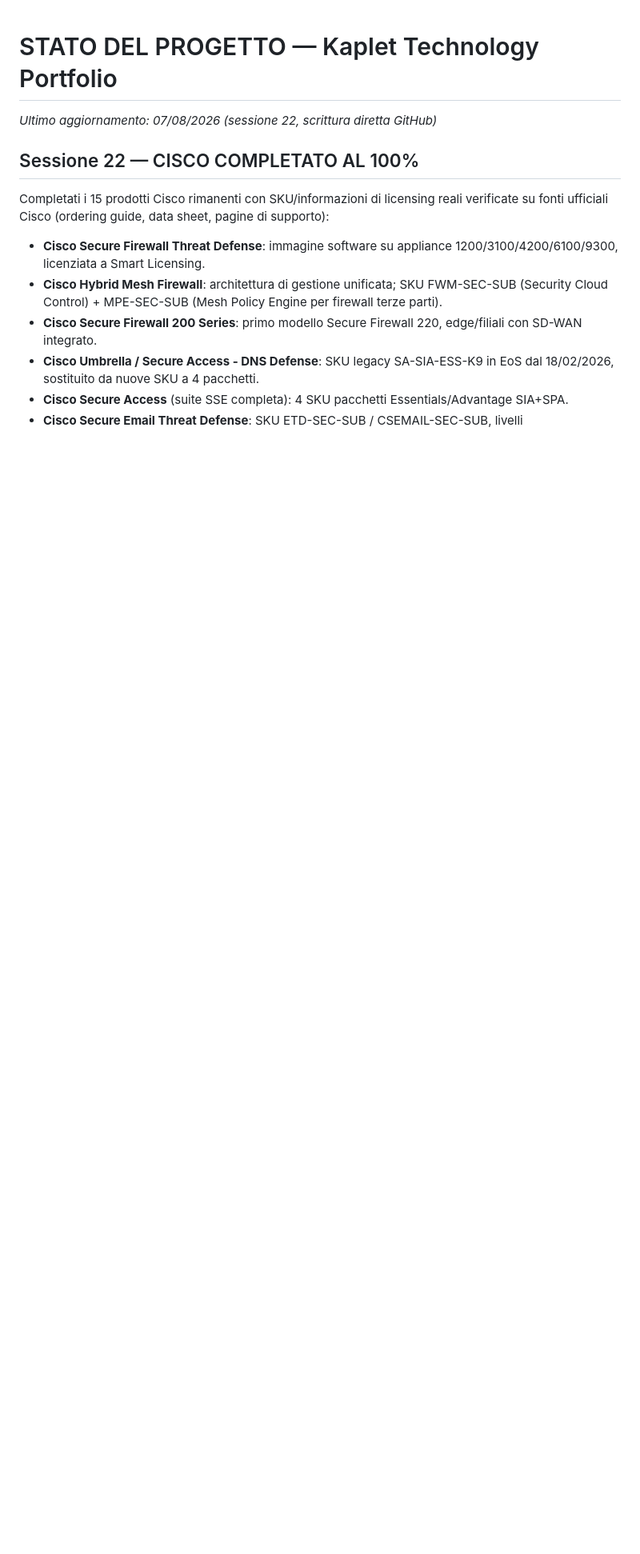
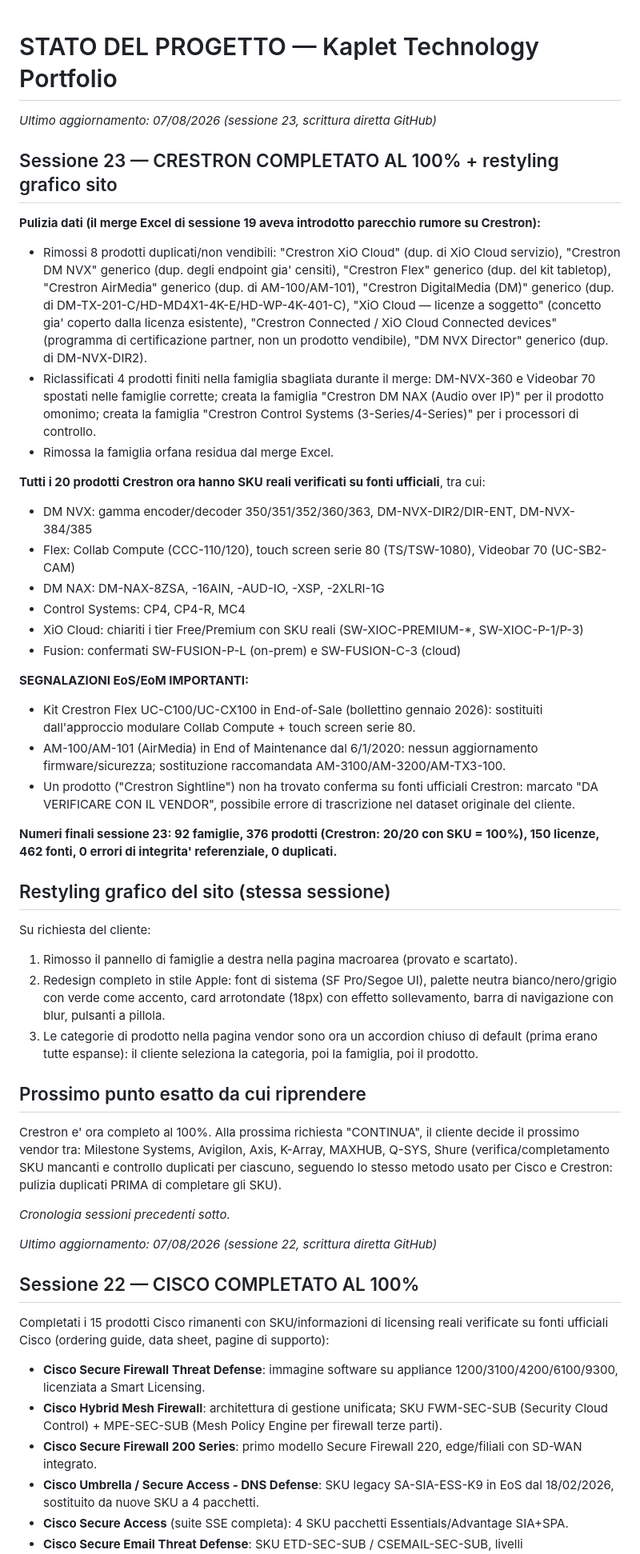
Before and after one commit to Fener86/K.Technology, a Markdown page: STATO_PROGETTO.md, the part around the change. Shown at 80% size. GitHub-like rendering; blank space fills up the shorter version.

Commit message:
docs: aggiorna STATO_PROGETTO - sessione 23, Crestron completato 100% + restyling grafico

```diff
--- a/STATO_PROGETTO.md
+++ b/STATO_PROGETTO.md
@@ -1,4 +1,41 @@
 # STATO DEL PROGETTO — Kaplet Technology Portfolio
+
+_Ultimo aggiornamento: 07/08/2026 (sessione 23, scrittura diretta GitHub)_
+
+## Sessione 23 — CRESTRON COMPLETATO AL 100% + restyling grafico sito
+
+**Pulizia dati (il merge Excel di sessione 19 aveva introdotto parecchio rumore su Crestron):**
+- Rimossi 8 prodotti duplicati/non vendibili: "Crestron XiO Cloud" (dup. di XiO Cloud servizio), "Crestron DM NVX" generico (dup. degli endpoint gia' censiti), "Crestron Flex" generico (dup. del kit tabletop), "Crestron AirMedia" generico (dup. di AM-100/AM-101), "Crestron DigitalMedia (DM)" generico (dup. di DM-TX-201-C/HD-MD4X1-4K-E/HD-WP-4K-401-C), "XiO Cloud — licenze a soggetto" (concetto gia' coperto dalla licenza esistente), "Crestron Connected / XiO Cloud Connected devices" (programma di certificazione partner, non un prodotto vendibile), "DM NVX Director" generico (dup. di DM-NVX-DIR2).
+- Riclassificati 4 prodotti finiti nella famiglia sbagliata durante il merge: DM-NVX-360 e Videobar 70 spostati nelle famiglie corrette; creata la famiglia "Crestron DM NAX (Audio over IP)" per il prodotto omonimo; creata la famiglia "Crestron Control Systems (3-Series/4-Series)" per i processori di controllo.
+- Rimossa la famiglia orfana residua dal merge Excel.
+
+**Tutti i 20 prodotti Crestron ora hanno SKU reali verificati su fonti ufficiali**, tra cui:
+- DM NVX: gamma encoder/decoder 350/351/352/360/363, DM-NVX-DIR2/DIR-ENT, DM-NVX-384/385
+- Flex: Collab Compute (CCC-110/120), touch screen serie 80 (TS/TSW-1080), Videobar 70 (UC-SB2-CAM)
+- DM NAX: DM-NAX-8ZSA, -16AIN, -AUD-IO, -XSP, -2XLRI-1G
+- Control Systems: CP4, CP4-R, MC4
+- XiO Cloud: chiariti i tier Free/Premium con SKU reali (SW-XIOC-PREMIUM-*, SW-XIOC-P-1/P-3)
+- Fusion: confermati SW-FUSION-P-L (on-prem) e SW-FUSION-C-3 (cloud)
+
+**SEGNALAZIONI EoS/EoM IMPORTANTI:**
+- Kit Crestron Flex UC-C100/UC-CX100 in End-of-Sale (bollettino gennaio 2026): sostituiti dall'approccio modulare Collab Compute + touch screen serie 80.
+- AM-100/AM-101 (AirMedia) in End of Maintenance dal 6/1/2020: nessun aggiornamento firmware/sicurezza; sostituzione raccomandata AM-3100/AM-3200/AM-TX3-100.
+- Un prodotto ("Crestron Sightline") non ha trovato conferma su fonti ufficiali Crestron: marcato "DA VERIFICARE CON IL VENDOR", possibile errore di trascrizione nel dataset originale del cliente.
+
+**Numeri finali sessione 23: 92 famiglie, 376 prodotti (Crestron: 20/20 con SKU = 100%), 150 licenze, 462 fonti, 0 errori di integrita' referenziale, 0 duplicati.**
+
+## Restyling grafico del sito (stessa sessione)
+
+Su richiesta del cliente:
+1. Rimosso il pannello di famiglie a destra nella pagina macroarea (provato e scartato).
+2. Redesign completo in stile Apple: font di sistema (SF Pro/Segoe UI), palette neutra bianco/nero/grigio con verde come accento, card arrotondate (18px) con effetto sollevamento, barra di navigazione con blur, pulsanti a pillola.
+3. Le categorie di prodotto nella pagina vendor sono ora un accordion chiuso di default (prima erano tutte espanse): il cliente seleziona la categoria, poi la famiglia, poi il prodotto.
+
+## Prossimo punto esatto da cui riprendere
+
+Crestron e' ora completo al 100%. Alla prossima richiesta "CONTINUA", il cliente decide il prossimo vendor tra: Milestone Systems, Avigilon, Axis, K-Array, MAXHUB, Q-SYS, Shure (verifica/completamento SKU mancanti e controllo duplicati per ciascuno, seguendo lo stesso metodo usato per Cisco e Crestron: pulizia duplicati PRIMA di completare gli SKU).
+
+_Cronologia sessioni precedenti sotto._
 
 _Ultimo aggiornamento: 07/08/2026 (sessione 22, scrittura diretta GitHub)_
 
```
